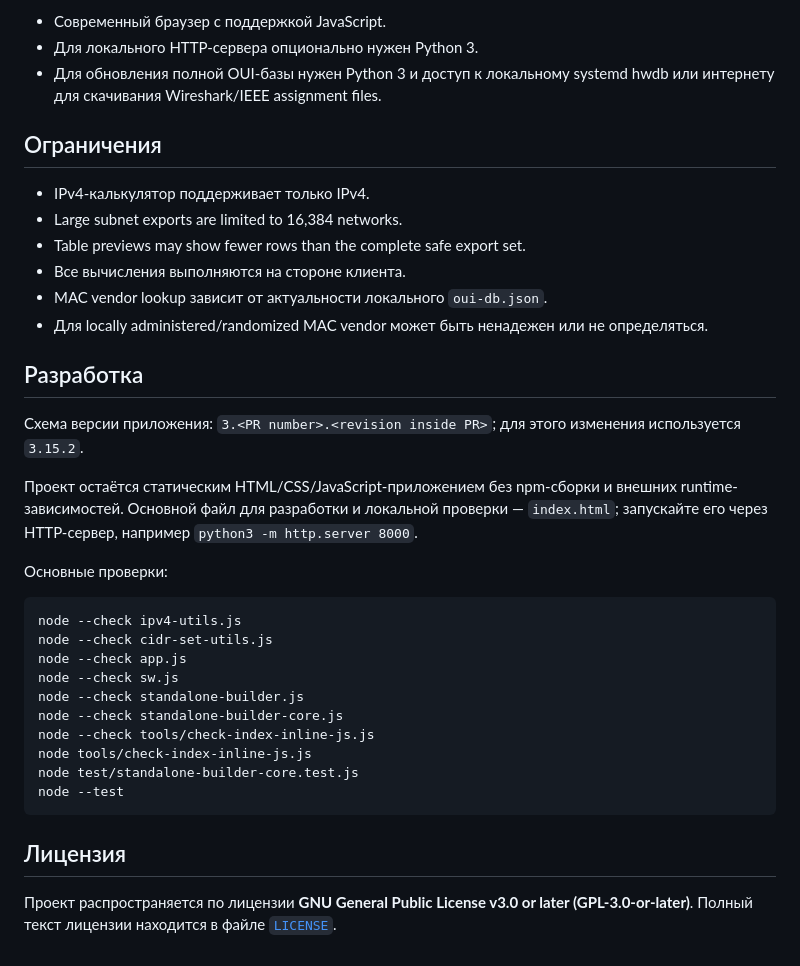
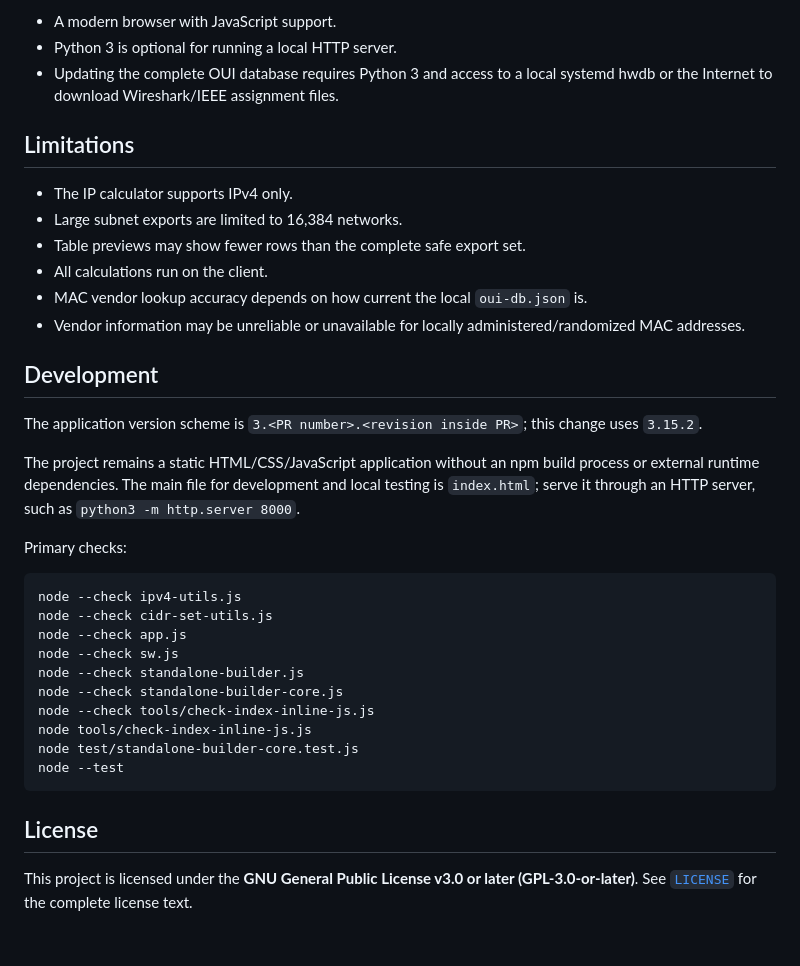
Before and after one commit to juriyivanov/ipcalc, a Markdown page: README.md, the part around one of its changes. Rendered like a GitHub page.

````diff
--- a/README.md
+++ b/README.md
@@ -132,24 +137,24 @@ Builder загружает текущие исходники с того же or
 
-- Современный браузер с поддержкой JavaScript.
-- Для локального HTTP-сервера опционально нужен Python 3.
-- Для обновления полной OUI-базы нужен Python 3 и доступ к локальному systemd hwdb или интернету для скачивания Wireshark/IEEE assignment files.
+- A modern browser with JavaScript support.
+- Python 3 is optional for running a local HTTP server.
+- Updating the complete OUI database requires Python 3 and access to a local systemd hwdb or the Internet to download Wireshark/IEEE assignment files.
 
-## Ограничения
+## Limitations
 
-- IPv4-калькулятор поддерживает только IPv4.
+- The IP calculator supports IPv4 only.
 - Large subnet exports are limited to 16,384 networks.
 - Table previews may show fewer rows than the complete safe export set.
-- Все вычисления выполняются на стороне клиента.
-- MAC vendor lookup зависит от актуальности локального `oui-db.json`.
-- Для locally administered/randomized MAC vendor может быть ненадежен или не определяться.
+- All calculations run on the client.
+- MAC vendor lookup accuracy depends on how current the local `oui-db.json` is.
+- Vendor information may be unreliable or unavailable for locally administered/randomized MAC addresses.
 
-## Разработка
+## Development
 
-Схема версии приложения: `3.<PR number>.<revision inside PR>`; для этого изменения используется `3.15.2`.
+The application version scheme is `3.<PR number>.<revision inside PR>`; this change uses `3.15.2`.
 
-Проект остаётся статическим HTML/CSS/JavaScript-приложением без npm-сборки и внешних runtime-зависимостей. Основной файл для разработки и локальной проверки — `index.html`; запускайте его через HTTP-сервер, например `python3 -m http.server 8000`.
+The project remains a static HTML/CSS/JavaScript application without an npm build process or external runtime dependencies. The main file for development and local testing is `index.html`; serve it through an HTTP server, such as `python3 -m http.server 8000`.
 
-Основные проверки:
+Primary checks:
 
 ```bash
 node --check ipv4-utils.js
@@ -164,6 +169,6 @@ node test/standalone-builder-core.test.js
 node --test
 ```
 
-## Лицензия
+## License
 
-Проект распространяется по лицензии **GNU General Public License v3.0 or later (GPL-3.0-or-later)**. Полный текст лицензии находится в файле [`LICENSE`](LICENSE).
+This project is licensed under the **GNU General Public License v3.0 or later (GPL-3.0-or-later)**. See [`LICENSE`](LICENSE) for the complete license text.
````
Also changed, not shown: other parts of README.md (+82 -77 lines), README.ru.md (added, +174 -0 lines).
